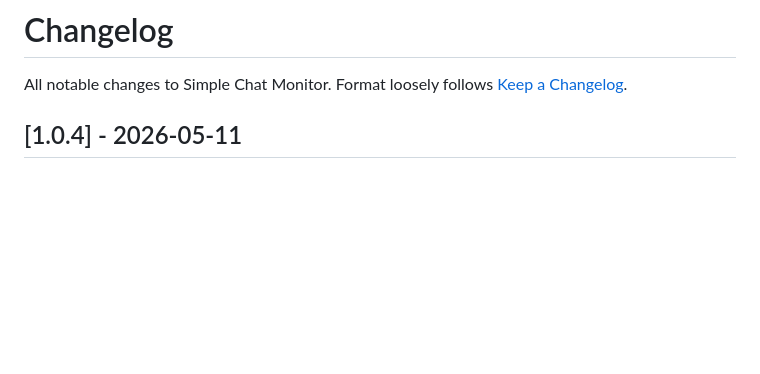
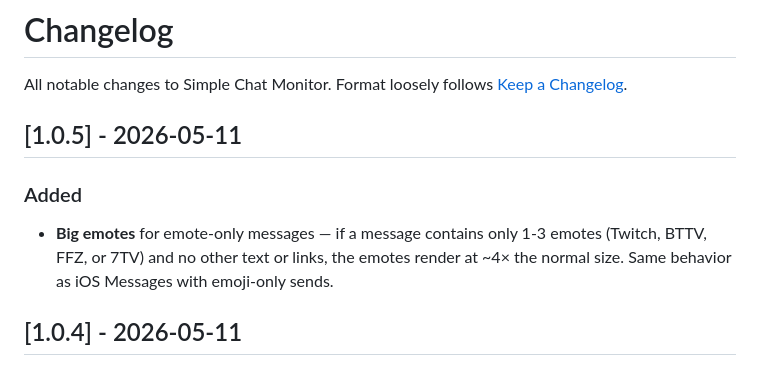
Before and after one commit to terovr-ttv/simple-twitch-chat, a Markdown page: CHANGELOG.md, the part around the change. GitHub-like rendering; blank space fills up the shorter version.

Commit message:
Update CHANGELOG for version 1.0.5
Added new features and improvements in version 1.0.5.

```diff
--- a/CHANGELOG.md
+++ b/CHANGELOG.md
@@ -2,6 +2,10 @@
 
 All notable changes to Simple Chat Monitor.
 Format loosely follows [Keep a Changelog](https://keepachangelog.com/).
+
+## [1.0.5] - 2026-05-11
+### Added
+- **Big emotes** for emote-only messages — if a message contains only 1-3 emotes (Twitch, BTTV, FFZ, or 7TV) and no other text or links, the emotes render at ~4× the normal size. Same behavior as iOS Messages with emoji-only sends.
 
 ## [1.0.4] - 2026-05-11
 ### Added
```
